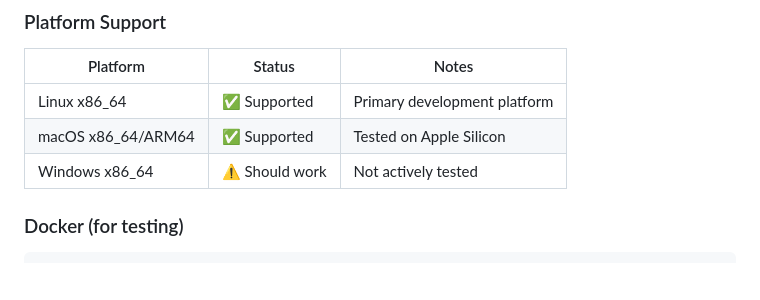
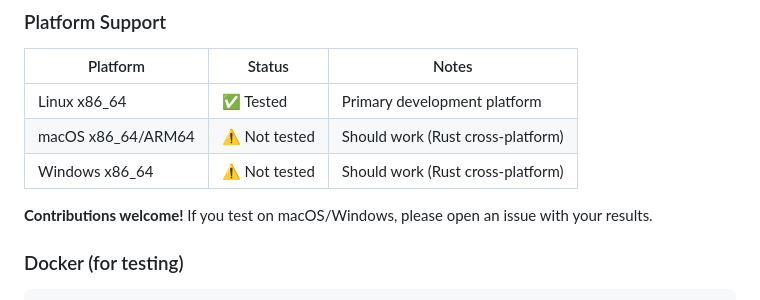
Before and after one commit to fatuvirgil/sqx, a Markdown page: README.md, the part around the change. GitHub-like rendering; blank space fills up the shorter version.

Commit message:
docs: fix platform support - only Linux tested, macOS/Windows untested

```diff
--- a/README.md
+++ b/README.md
@@ -49,9 +49,11 @@ cargo build --release
 
 | Platform | Status | Notes |
 |----------|--------|-------|
-| Linux x86_64 | ✅ Supported | Primary development platform |
-| macOS x86_64/ARM64 | ✅ Supported | Tested on Apple Silicon |
-| Windows x86_64 | ⚠️ Should work | Not actively tested |
+| Linux x86_64 | ✅ Tested | Primary development platform |
+| macOS x86_64/ARM64 | ⚠️ Not tested | Should work (Rust cross-platform) |
+| Windows x86_64 | ⚠️ Not tested | Should work (Rust cross-platform) |
+
+**Contributions welcome!** If you test on macOS/Windows, please open an issue with your results.
 
 ### Docker (for testing)
 
```
